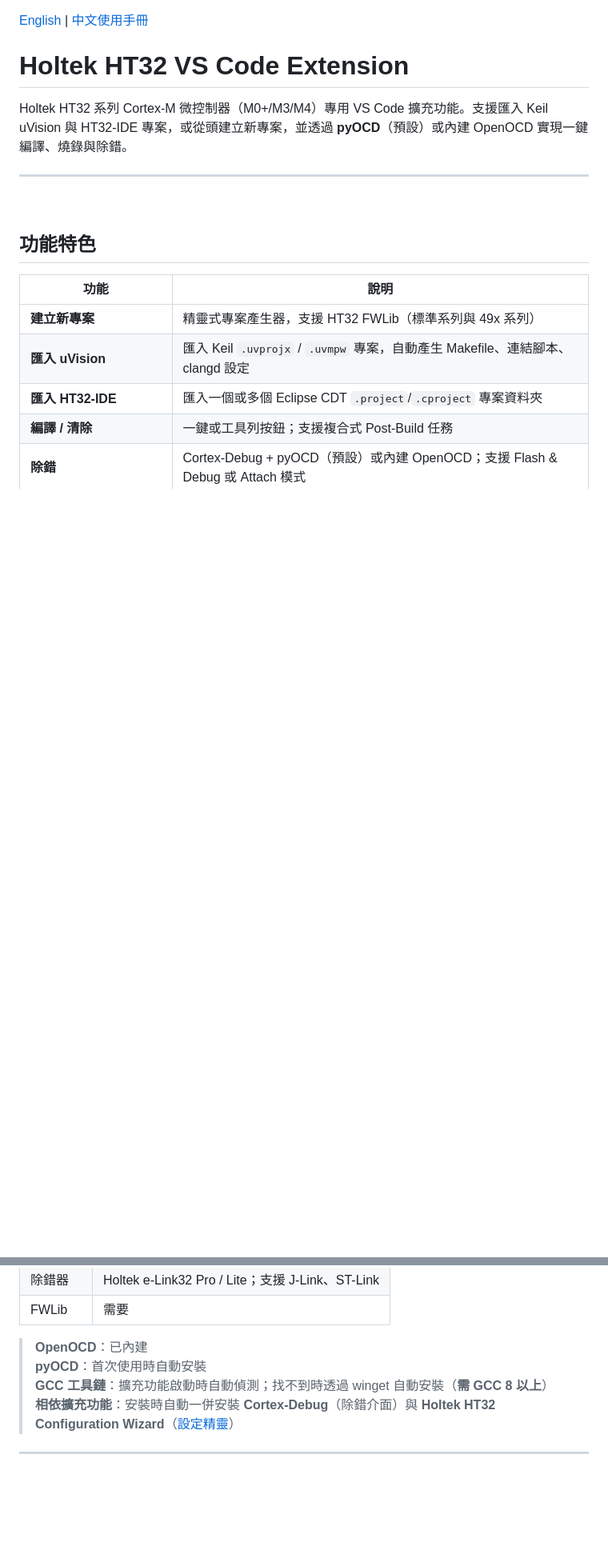
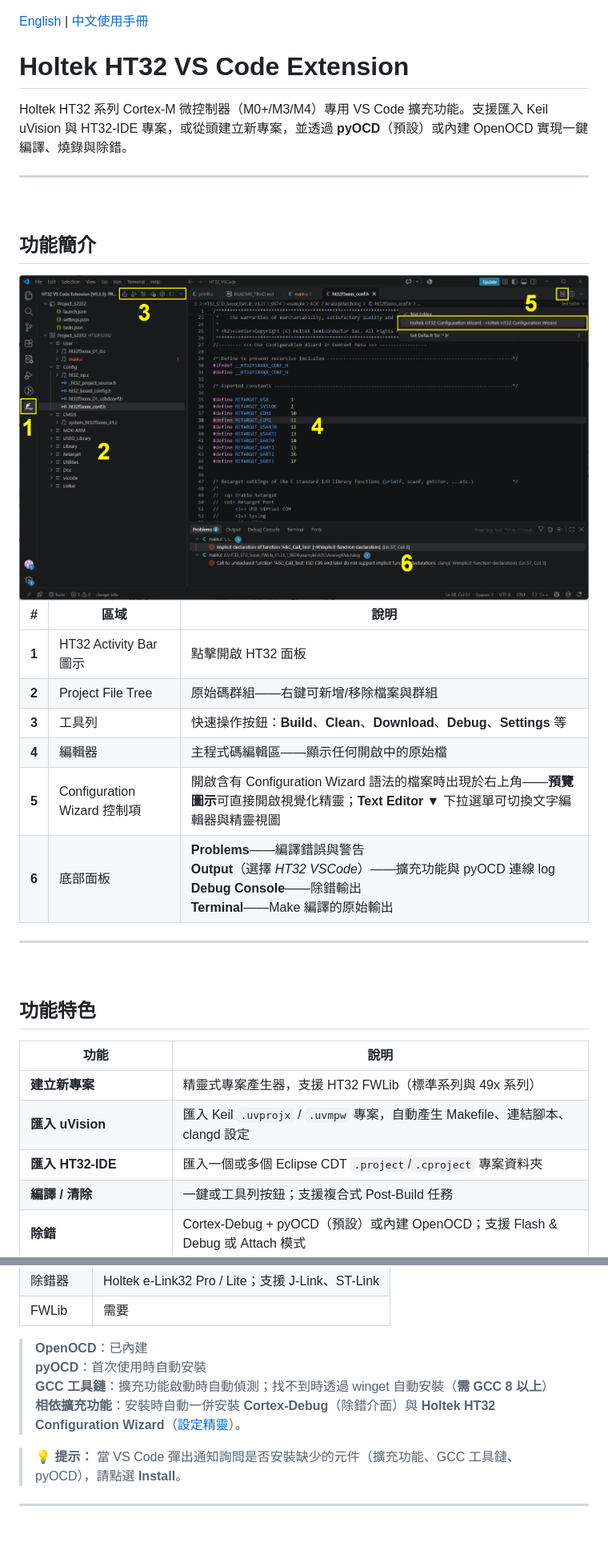
Before and after one commit to ht32-holtek/ht32-vscode, a Markdown page: README_TRAD.md, 2 parts joined by grey strips. Shown at 80% size. GitHub-like rendering; pictures changed too: media/overview.jpg (added); blank space fills up the shorter version.

```diff
--- a/README_TRAD.md
+++ b/README_TRAD.md
@@ -3,6 +3,23 @@
 # Holtek HT32 VS Code Extension
 
 Holtek HT32 系列 Cortex-M 微控制器（M0+/M3/M4）專用 VS Code 擴充功能。支援匯入 Keil uVision 與 HT32-IDE 專案，或從頭建立新專案，並透過 **pyOCD**（預設）或內建 OpenOCD 實現一鍵編譯、燒錄與除錯。
+
+---
+
+<br>
+
+## 功能簡介
+
+<img src="https://raw.githubusercontent.com/ht32-holtek/ht32-vscode/main/media/overview.jpg" width="800" style="border:1px solid #ccc; border-radius:4px; padding:3px;">
+
+| # | 區域 | 說明 |
+|---|------|------|
+| **1** | HT32 Activity Bar 圖示 | 點擊開啟 HT32 面板 |
+| **2** | Project File Tree | 原始碼群組——右鍵可新增/移除檔案與群組 |
+| **3** | 工具列 | 快速操作按鈕：**Build**、**Clean**、**Download**、**Debug**、**Settings** 等 |
+| **4** | 編輯器 | 主程式碼編輯區——顯示任何開啟中的原始檔 |
+| **5** | Configuration Wizard 控制項 | 開啟含有 Configuration Wizard 語法的檔案時出現於右上角——**預覽圖示**可直接開啟視覺化精靈；**Text Editor ▼** 下拉選單可切換文字編輯器與精靈視圖 |
+| **6** | 底部面板 | **Problems**——編譯錯誤與警告<br>**Output**（選擇 *HT32 VSCode*）——擴充功能與 pyOCD 連線 log<br>**Debug Console**——除錯輸出<br>**Terminal**——Make 編譯的原始輸出 |
 
 ---
 
@@ -38,7 +55,9 @@ Holtek HT32 系列 Cortex-M 微控制器（M0+/M3/M4）專用 VS Code 擴充功
 > **OpenOCD**：已內建<br>
 > **pyOCD**：首次使用時自動安裝<br>
 > **GCC 工具鏈**：擴充功能啟動時自動偵測；找不到時透過 winget 自動安裝（**需 GCC 8 以上**）<br>
-> **相依擴充功能**：安裝時自動一併安裝 **Cortex-Debug**（除錯介面）與 **Holtek HT32 Configuration Wizard**（[設定精靈](https://marketplace.visualstudio.com/items?itemName=holtek.ht32-config-vscode)）
+> **相依擴充功能**：安裝時自動一併安裝 **Cortex-Debug**（除錯介面）與 **Holtek HT32 Configuration Wizard**（[設定精靈](https://marketplace.visualstudio.com/items?itemName=holtek.ht32-config-vscode)）。
+
+> 💡 **提示：** 當 VS Code 彈出通知詢問是否安裝缺少的元件（擴充功能、GCC 工具鏈、pyOCD），請點選 **Install**。
 
 ---
 
```
Also changed, not shown: other parts of README_TRAD.md (+2 -0 lines), README.md (+21 -0 lines).
